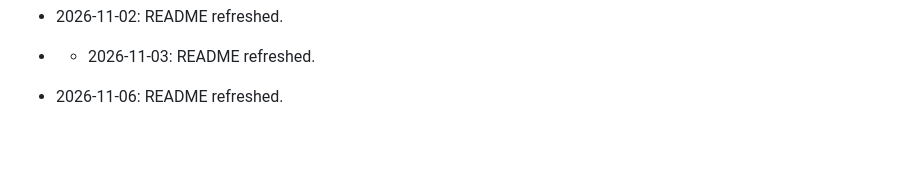
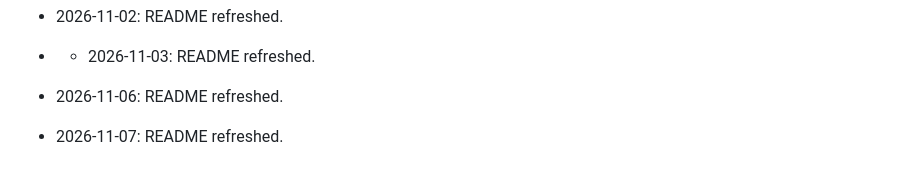
Before and after one commit to HamzaZahid2018/LangAi-Project, a Markdown page: README.md, the part around the change. Rendered like a GitHub page; blank space fills up the shorter version.

Commit message:
docs: refresh README

```diff
--- a/README.md
+++ b/README.md
@@ -263,3 +263,4 @@ Created with ❤️ by the LangAI team
 - - 2026-11-03: README refreshed.
 
 - 2026-11-06: README refreshed.
+- 2026-11-07: README refreshed.
```
